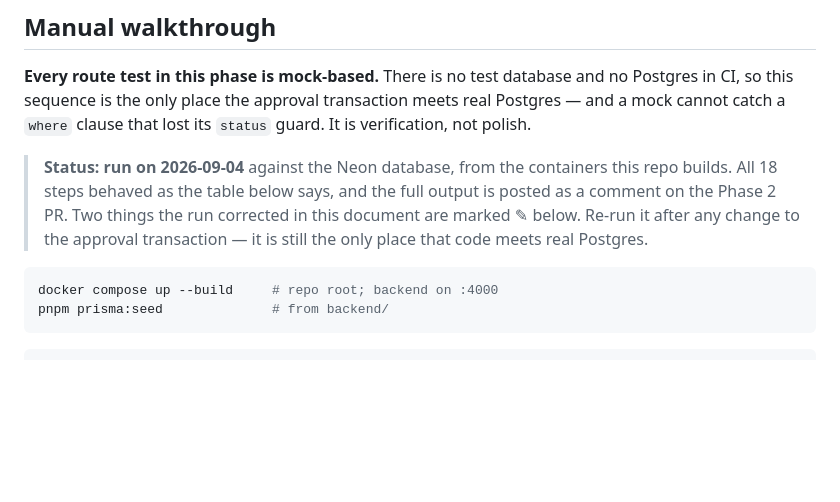
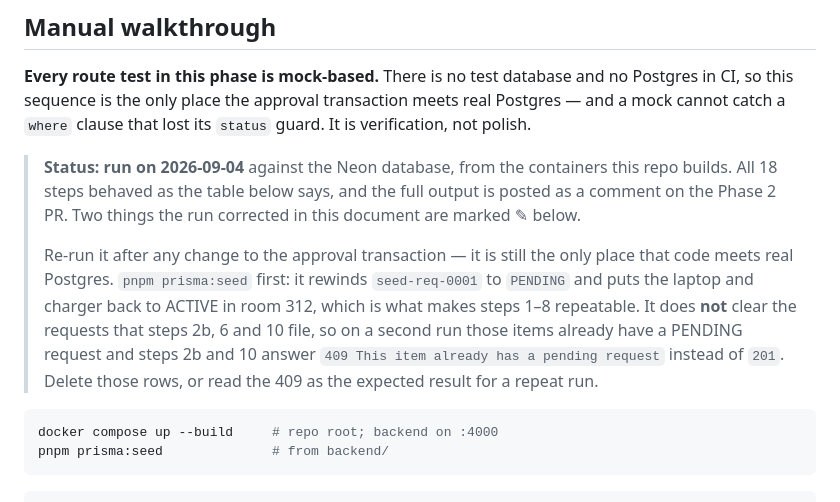
Before and after one commit to Hayredin950/cncs_property_management_system, a Markdown page: docs/phase-2.md, the part around the change. GitHub-like rendering; blank space fills up the shorter version.

Commit message:
docs(phase2): say how far a walkthrough re-run actually gets
The status block told people to re-run the walkthrough without saying what state
it needs. `pnpm prisma:seed` rewinds seed-req-0001 to PENDING and puts the
laptop and charger back to ACTIVE in room 312, so steps 1-8 repeat cleanly. It
does not delete the requests steps 2b, 6 and 10 file, so on a second run the
desk and the microscope already have a PENDING request and those two steps
answer 409 "This item already has a pending request" instead of 201.

That is the seed behaving as designed -- history is append-only and the seed
owns only the two tags in its bundle block -- so the fix is to say so rather
than to widen what the seed deletes.

````diff
--- a/docs/phase-2.md
+++ b/docs/phase-2.md
@@ -599,8 +599,14 @@ a `where` clause that lost its `status` guard. It is verification, not polish.
 
 > **Status: run on 2026-09-04** against the Neon database, from the containers this repo builds.
 > All 18 steps behaved as the table below says, and the full output is posted as a comment on the
-> Phase 2 PR. Two things the run corrected in this document are marked ✎ below. Re-run it after any
-> change to the approval transaction — it is still the only place that code meets real Postgres.
+> Phase 2 PR. Two things the run corrected in this document are marked ✎ below.
+>
+> Re-run it after any change to the approval transaction — it is still the only place that code meets
+> real Postgres. `pnpm prisma:seed` first: it rewinds `seed-req-0001` to `PENDING` and puts the
+> laptop and charger back to ACTIVE in room 312, which is what makes steps 1–8 repeatable. It does
+> **not** clear the requests that steps 2b, 6 and 10 file, so on a second run those items already
+> have a PENDING request and steps 2b and 10 answer `409 This item already has a pending request`
+> instead of `201`. Delete those rows, or read the 409 as the expected result for a repeat run.
 
 ```bash
 docker compose up --build     # repo root; backend on :4000
````
